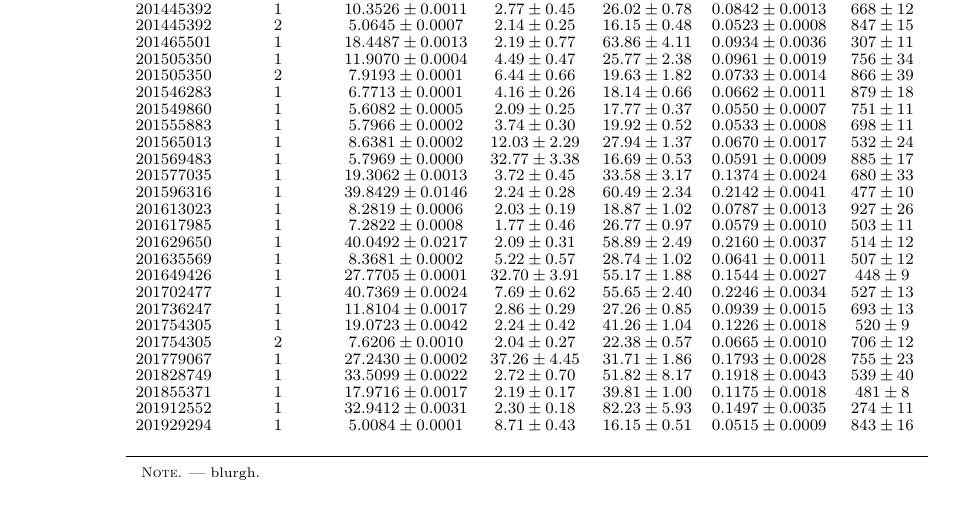
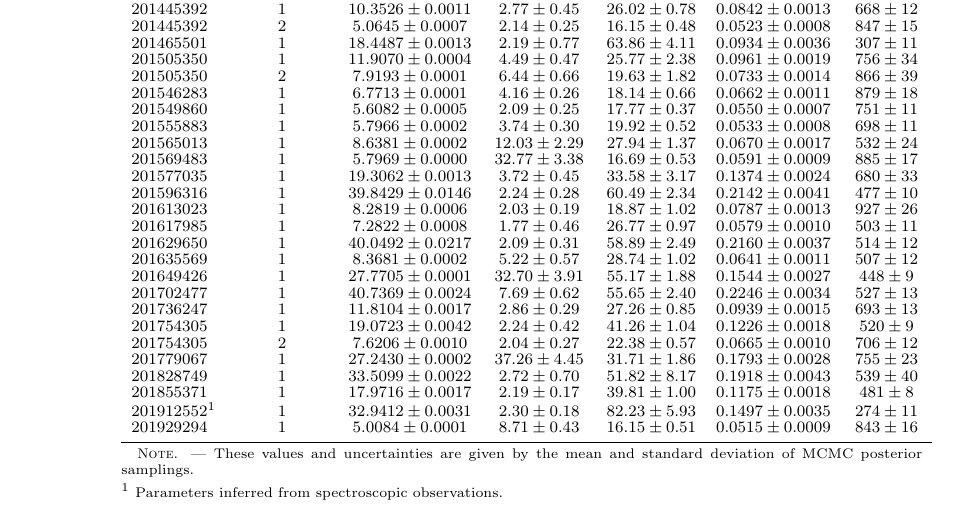
Before and after one commit to benmontet/k2-characterization, a LaTeX document (ms.tex, which reads table_planets.tex): part of page 14 of 18, cut so that both start at the same text. Compiled offline with pdfLaTeX; a missing bibliography style is replaced by a similar one.

Commit message:
spectroscopic parameters

```diff
--- a/table_planets.tex
+++ b/table_planets.tex
@@ -47,8 +47,10 @@ $201754305$ & $2$ & $7.6206 \pm {0.0010}$ & $2.04 \pm {0.27}$ & $22.38 \pm {0.57
 $201779067$ & $1$ & $27.2430 \pm {0.0002}$ & $37.26 \pm {4.45}$ & $31.71 \pm {1.86}$ & $0.1793 \pm {0.0028}$ & $755 \pm {23} $ \\
 $201828749$ & $1$ & $33.5099 \pm {0.0022}$ & $2.72 \pm {0.70}$ & $51.82 \pm {8.17}$ & $0.1918 \pm {0.0043}$ & $539 \pm {40} $ \\
 $201855371$ & $1$ & $17.9716 \pm {0.0017}$ & $2.19 \pm {0.17}$ & $39.81 \pm {1.00}$ & $0.1175 \pm {0.0018}$ & $481 \pm {8} $ \\
-$201912552$ & $1$ & $32.9412 \pm {0.0031}$ & $2.30 \pm {0.18}$ & $82.23 \pm {5.93}$ & $0.1497 \pm {0.0035}$ & $274 \pm {11} $ \\
-$201929294$ & $1$ & $5.0084 \pm {0.0001}$ & $8.71 \pm {0.43}$ & $16.15 \pm {0.51}$ & $0.0515 \pm {0.0009}$ & $843 \pm {16} $ \\
+$201912552$\tablenotemark{1} & $1$ & $32.9412 \pm {0.0031}$ & $2.30 \pm {0.18}$ & $82.23 \pm {5.93}$ & $0.1497 \pm {0.0035}$ & $274 \pm {11} $ \\
+$201929294$ & $1$ & $5.0084 \pm {0.0001}$ & $8.71 \pm {0.43}$ & $16.15 \pm {0.51}$ & $0.0515 \pm {0.0009}$ & $843 \pm {16} $
 \enddata
-\tablecomments{blurgh.}
+\tablecomments{These values and uncertainties are given by the mean and
+standard deviation of MCMC posterior samplings.}
+\tablenotetext{1}{Parameters inferred from spectroscopic observations.}
 \end{deluxetable*}
```
